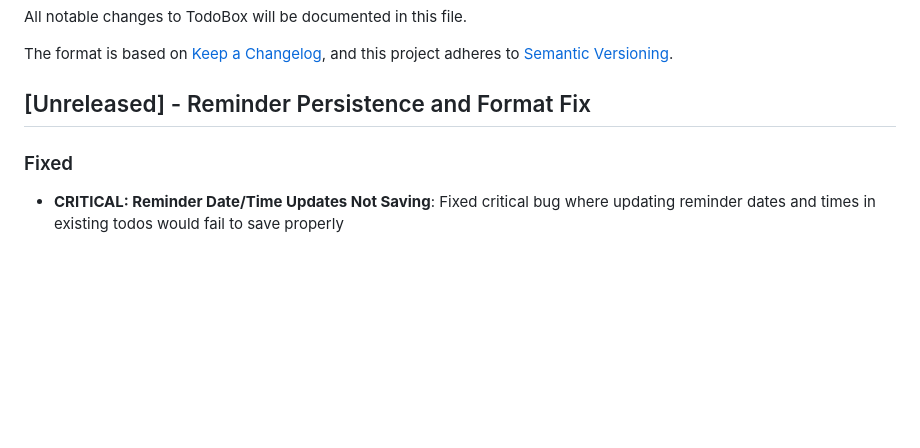
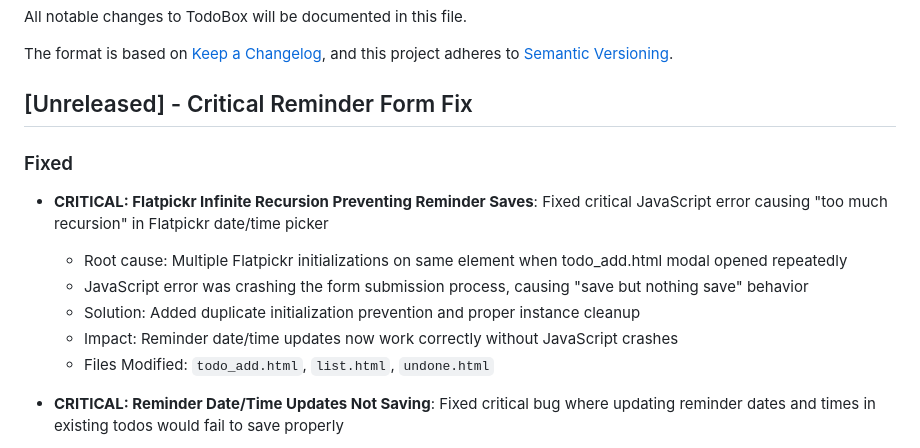
Before and after one commit to faizal2007/todobox, a Markdown page: CHANGELOG.md, the part around the change. Drawn GitHub-style; blank space fills up the shorter version.

Commit message:
Update CHANGELOG: Document Flatpickr recursion fix as critical reminder issue

```diff
--- a/CHANGELOG.md
+++ b/CHANGELOG.md
@@ -5,9 +5,16 @@ All notable changes to TodoBox will be documented in this file.
 The format is based on [Keep a Changelog](https://keepachangelog.com/en/1.0.0/),
 and this project adheres to [Semantic Versioning](https://semver.org/spec/v2.0.0.html).
 
-## [Unreleased] - Reminder Persistence and Format Fix
+## [Unreleased] - Critical Reminder Form Fix
 
 ### Fixed
+
+- **CRITICAL: Flatpickr Infinite Recursion Preventing Reminder Saves**: Fixed critical JavaScript error causing "too much recursion" in Flatpickr date/time picker
+  - Root cause: Multiple Flatpickr initializations on same element when todo_add.html modal opened repeatedly
+  - JavaScript error was crashing the form submission process, causing "save but nothing save" behavior
+  - Solution: Added duplicate initialization prevention and proper instance cleanup
+  - Impact: Reminder date/time updates now work correctly without JavaScript crashes
+  - Files Modified: `todo_add.html`, `list.html`, `undone.html`
 
 - **CRITICAL: Reminder Date/Time Updates Not Saving**: Fixed critical bug where updating reminder dates and times in existing todos would fail to save properly
   - Root cause: When editing todos with only reminder changes (no title/description changes), the system returned 'failed' status instead of 'success'
```
